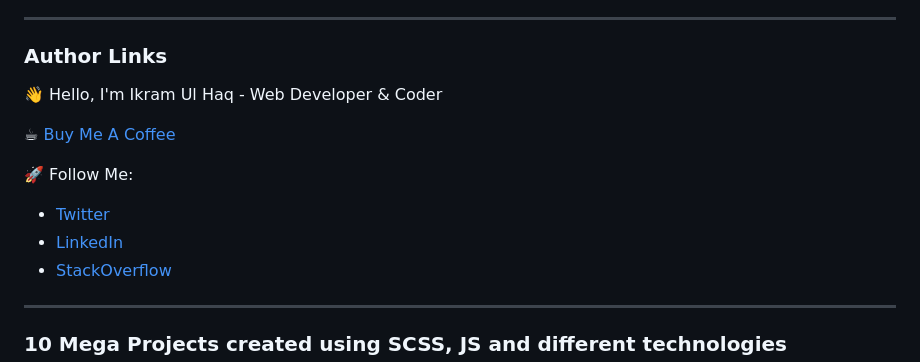
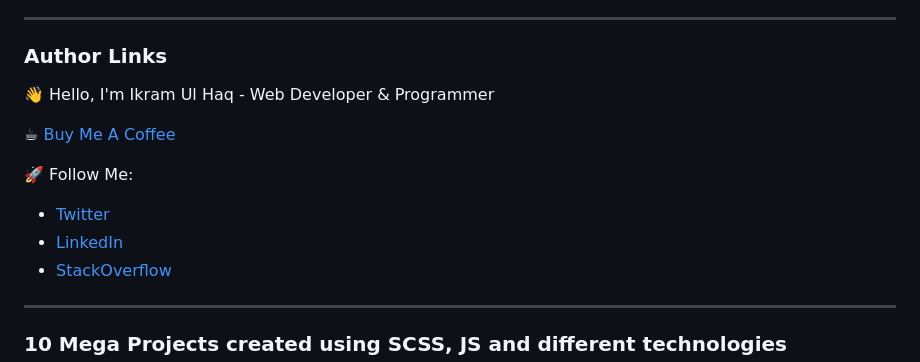
Before and after one commit to ikramdeveloper/tour-website-html-css, a Markdown page: README.md, the part around the change printed below. GitHub-like rendering.

```diff
--- a/README.md
+++ b/README.md
@@ -8,5 +8,5 @@ Single page world travel website
 
 ### Author Links
 
-👋 Hello, I'm Ikram Ul Haq - Web Developer & Coder
+👋 Hello, I'm Ikram Ul Haq - Web Developer & Programmer
 
```
Also changed, not shown: other parts of README.md (+3 -3 lines).
